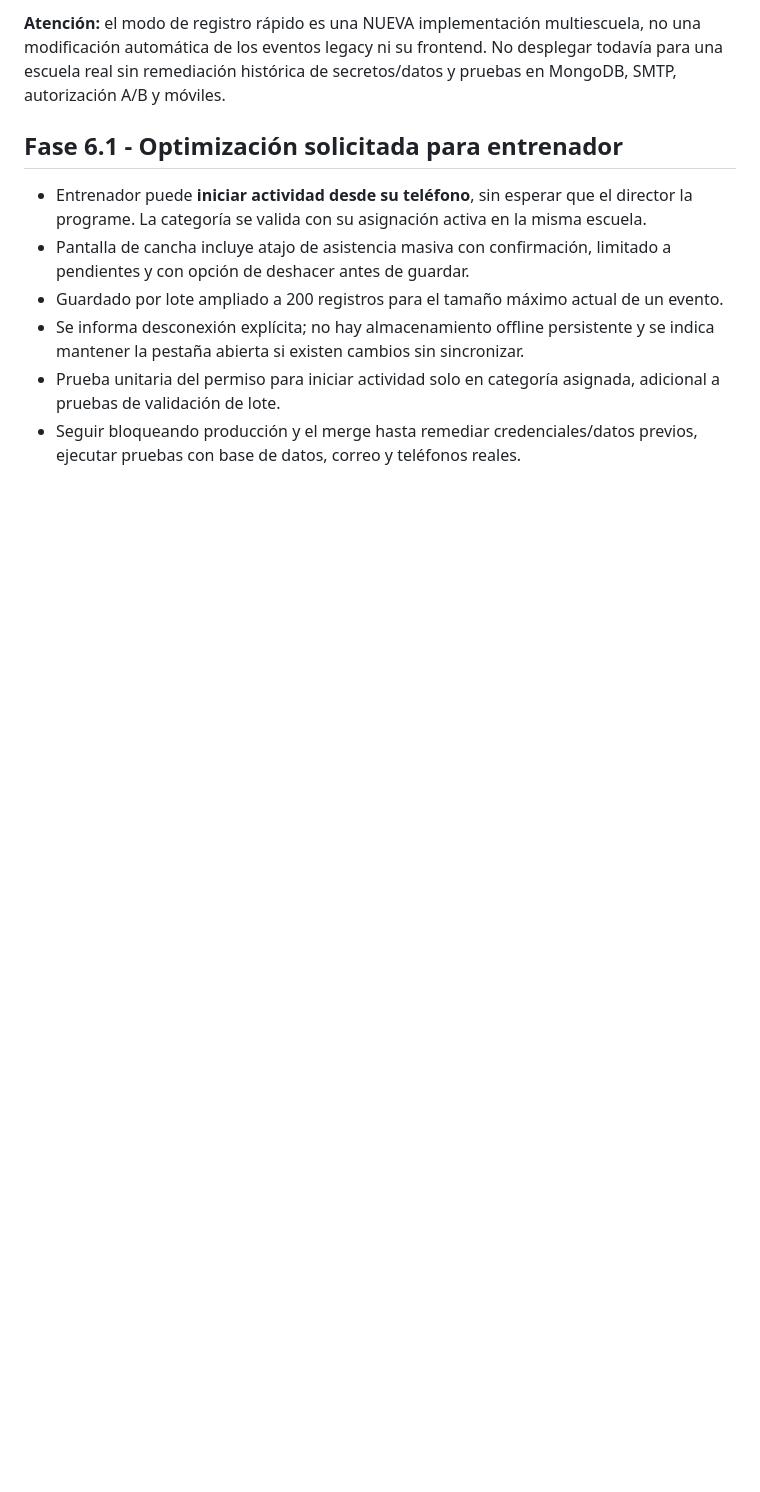
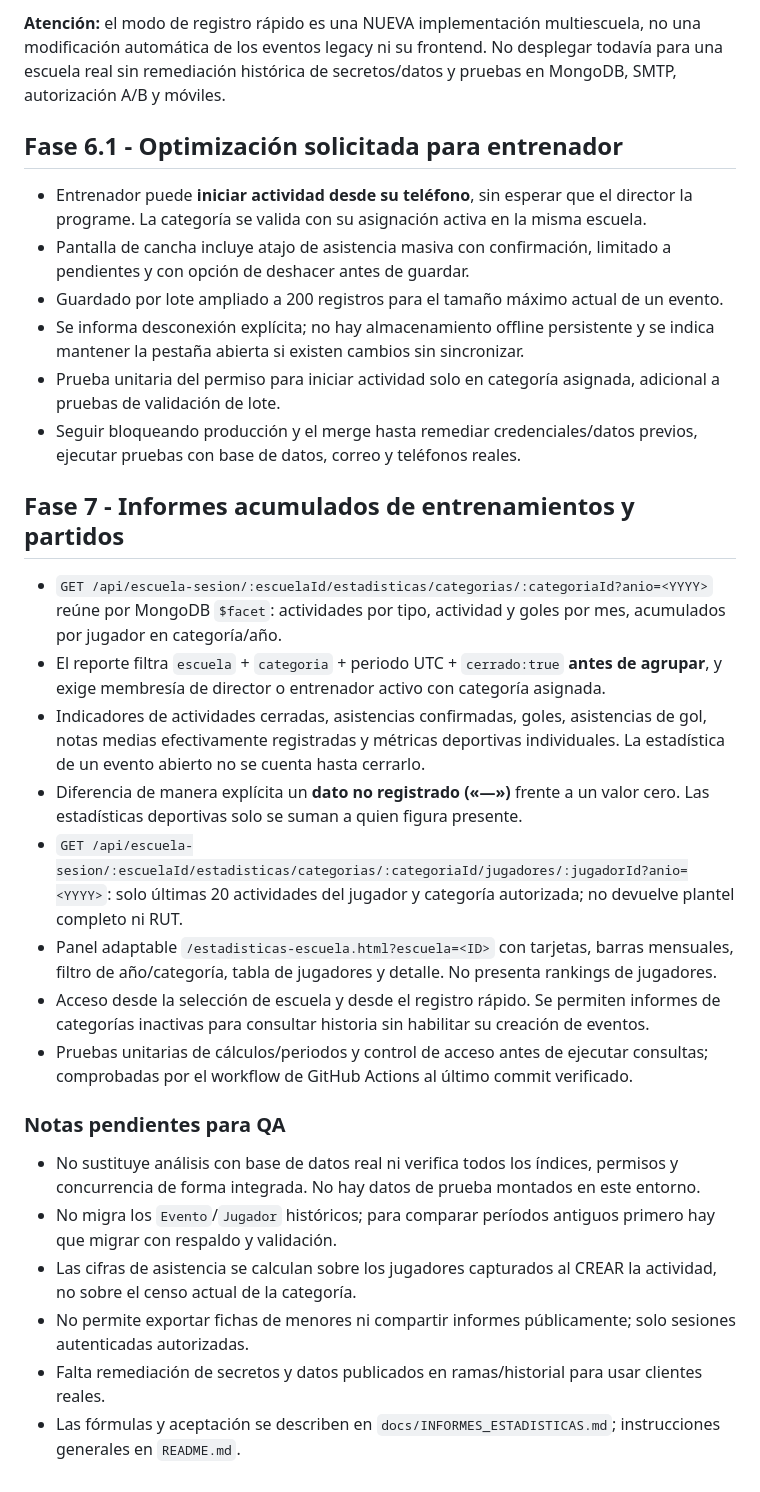
Before and after one commit to Danielreyes95/Proyecto_de_Titulo, a Markdown page: docs/FASE_1_AVANCE.md, the part around the change. GitHub-like rendering; blank space fills up the shorter version.

Commit message:
docs: registrar fase 7 informes anuales de categoría y jugador

```diff
--- a/docs/FASE_1_AVANCE.md
+++ b/docs/FASE_1_AVANCE.md
@@ -144,3 +144,21 @@ Ejemplo de creación (solo con token válido de administración):
 - Se informa desconexión explícita; no hay almacenamiento offline persistente y se indica mantener la pestaña abierta si existen cambios sin sincronizar.
 - Prueba unitaria del permiso para iniciar actividad solo en categoría asignada, adicional a pruebas de validación de lote.
 - Seguir bloqueando producción y el merge hasta remediar credenciales/datos previos, ejecutar pruebas con base de datos, correo y teléfonos reales.
+
+## Fase 7 - Informes acumulados de entrenamientos y partidos
+- `GET /api/escuela-sesion/:escuelaId/estadisticas/categorias/:categoriaId?anio=<YYYY>` reúne por MongoDB `$facet`: actividades por tipo, actividad y goles por mes, acumulados por jugador en categoría/año.
+- El reporte filtra `escuela` + `categoria` + periodo UTC + `cerrado:true` **antes de agrupar**, y exige membresía de director o entrenador activo con categoría asignada.
+- Indicadores de actividades cerradas, asistencias confirmadas, goles, asistencias de gol, notas medias efectivamente registradas y métricas deportivas individuales. La estadística de un evento abierto no se cuenta hasta cerrarlo.
+- Diferencia de manera explícita un **dato no registrado («—»)** frente a un valor cero. Las estadísticas deportivas solo se suman a quien figura presente.
+- `GET /api/escuela-sesion/:escuelaId/estadisticas/categorias/:categoriaId/jugadores/:jugadorId?anio=<YYYY>`: solo últimas 20 actividades del jugador y categoría autorizada; no devuelve plantel completo ni RUT.
+- Panel adaptable `/estadisticas-escuela.html?escuela=<ID>` con tarjetas, barras mensuales, filtro de año/categoría, tabla de jugadores y detalle. No presenta rankings de jugadores.
+- Acceso desde la selección de escuela y desde el registro rápido. Se permiten informes de categorías inactivas para consultar historia sin habilitar su creación de eventos.
+- Pruebas unitarias de cálculos/periodos y control de acceso antes de ejecutar consultas; comprobadas por el workflow de GitHub Actions al último commit verificado.
+
+### Notas pendientes para QA
+- No sustituye análisis con base de datos real ni verifica todos los índices, permisos y concurrencia de forma integrada. No hay datos de prueba montados en este entorno.
+- No migra los `Evento`/`Jugador` históricos; para comparar períodos antiguos primero hay que migrar con respaldo y validación.
+- Las cifras de asistencia se calculan sobre los jugadores capturados al CREAR la actividad, no sobre el censo actual de la categoría.
+- No permite exportar fichas de menores ni compartir informes públicamente; solo sesiones autenticadas autorizadas.
+- Falta remediación de secretos y datos publicados en ramas/historial para usar clientes reales.
+- Las fórmulas y aceptación se describen en `docs/INFORMES_ESTADISTICAS.md`; instrucciones generales en `README.md`.
```
